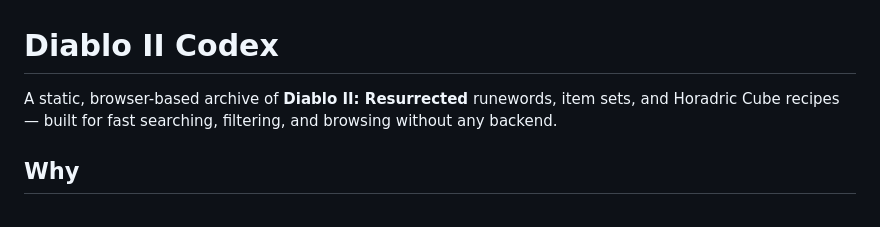
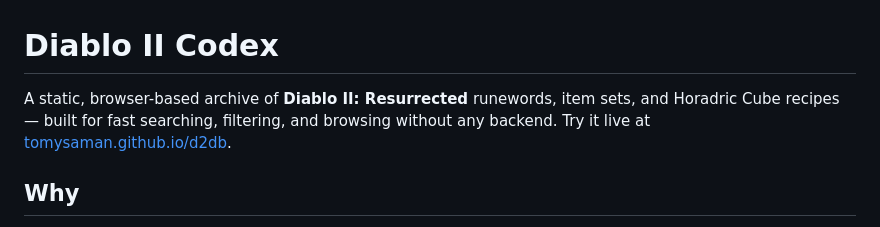
Before and after one commit to tomysaman/d2db, a Markdown page: README.md, the part around the change. Drawn GitHub-style.

Commit message:
Link to the live site from the README intro
Co-Authored-By: Claude Sonnet 5.5 <noreply@anthropic.com>

```diff
--- a/README.md
+++ b/README.md
@@ -1,6 +1,6 @@
 # Diablo II Codex
 
-A static, browser-based archive of **Diablo II: Resurrected** runewords, item sets, and Horadric Cube recipes — built for fast searching, filtering, and browsing without any backend.
+A static, browser-based archive of **Diablo II: Resurrected** runewords, item sets, and Horadric Cube recipes — built for fast searching, filtering, and browsing without any backend. Try it live at [tomysaman.github.io/d2db](https://tomysaman.github.io/d2db/).
 
 ## Why
 
```
